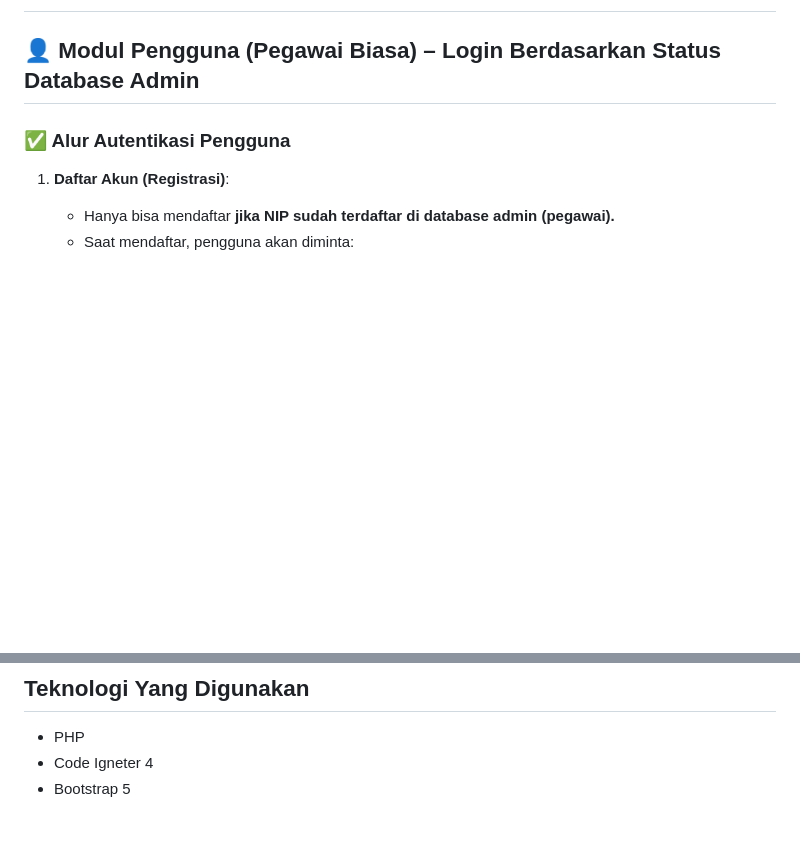
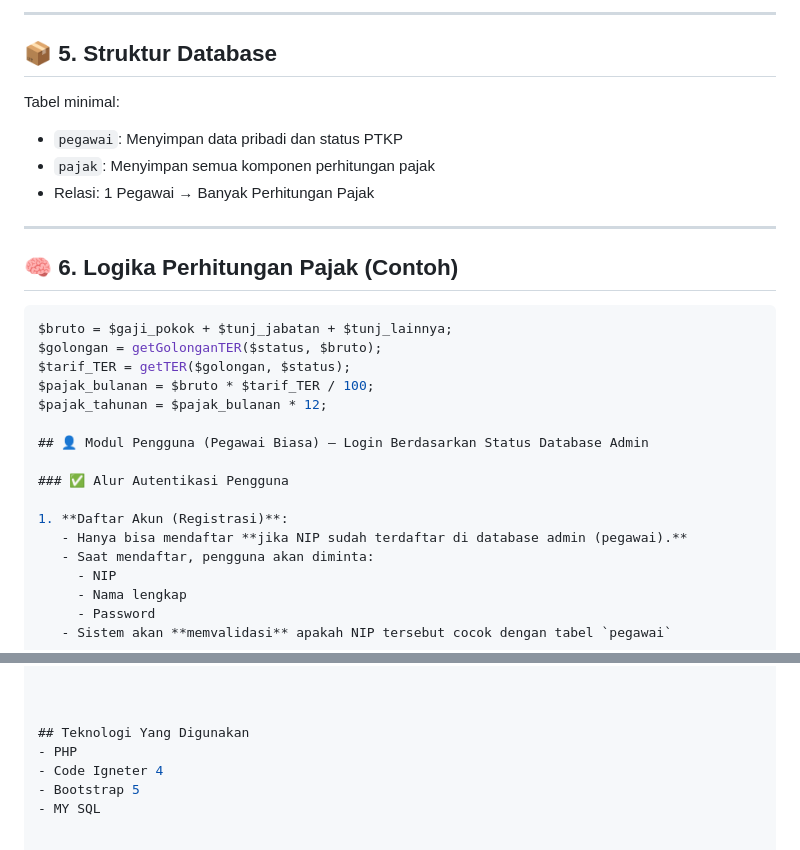
Before and after one commit to ayuputrr/PerhitunganPajak, a Markdown page: README.md, 2 parts joined by grey strips. Rendered like a GitHub page; blank space fills up the shorter version.

````diff
--- a/README.md
+++ b/README.md
@@ -2,3 +73,23 @@
+---
+
+## 📦 5. Struktur Database
+
+Tabel minimal:
+
+* `pegawai`: Menyimpan data pribadi dan status PTKP
+* `pajak`: Menyimpan semua komponen perhitungan pajak
+* Relasi: 1 Pegawai → Banyak Perhitungan Pajak
+
+---
+
+## 🧠 6. Logika Perhitungan Pajak (Contoh)
+
+```php
+$bruto = $gaji_pokok + $tunj_jabatan + $tunj_lainnya;
+$golongan = getGolonganTER($status, $bruto);
+$tarif_TER = getTER($golongan, $status);
+$pajak_bulanan = $bruto * $tarif_TER / 100;
+$pajak_tahunan = $pajak_bulanan * 12;
 
 ## 👤 Modul Pengguna (Pegawai Biasa) – Login Berdasarkan Status Database Admin
 
@@ -116,3 +207,4 @@ EOF
 - PHP
 - Code Igneter 4
 - Bootstrap 5
+- MY SQL
````
Also changed, not shown: other parts of README.md (+71 -0 lines).
